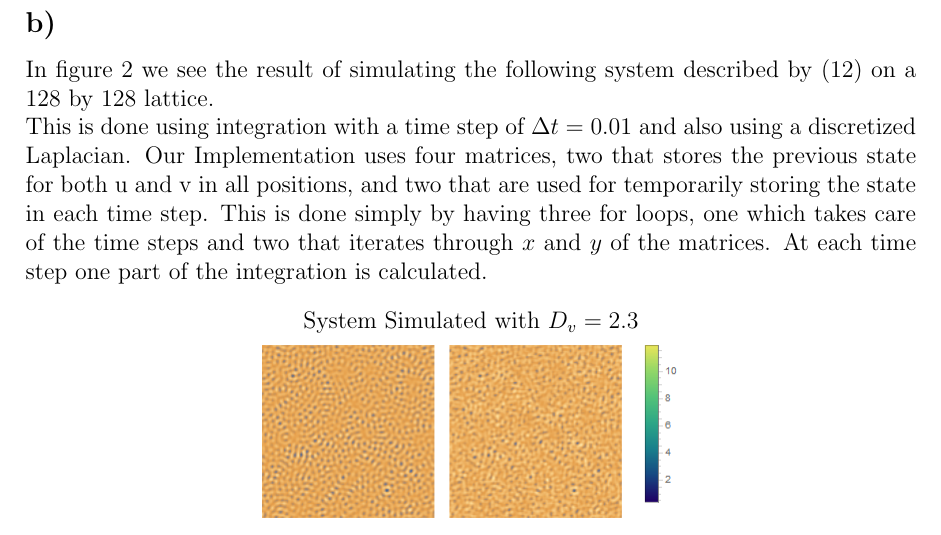
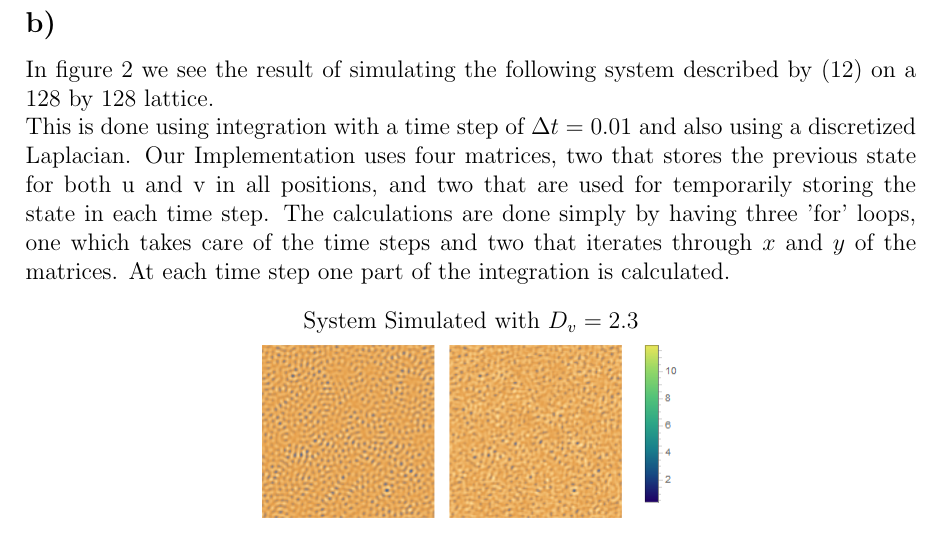
Before and after one commit to weery/Homework-3, a LaTeX document (main.tex, which reads problem2.tex): part of page 6 of 7, cut so that both start at the same text. Compiled offline with pdfLaTeX.

Commit message:
small mod on 2b.

```diff
--- a/problem2.tex
+++ b/problem2.tex
@@ -55,7 +55,7 @@ Thus for the system to exhibit diffusion driven instability $D_v > 2.69$, since
 
 In figure \ref{fig:pic2b} we see the result of simulating the following system described by \eqref{eq:2a} on a 128 by 128 lattice.
 
-This is done using integration with a time step of $\Delta t = 0.01$ and also using a discretized Laplacian. Our Implementation uses four matrices, two that stores the previous state for both u and v in all positions, and two that are used for temporarily storing the state in each time step. This is done simply by having three for loops, one which takes care of the time steps and two that iterates through $x$ and $y$ of the matrices. At each time step one part of the integration is calculated.
+This is done using integration with a time step of $\Delta t = 0.01$ and also using a discretized Laplacian. Our Implementation uses four matrices, two that stores the previous state for both u and v in all positions, and two that are used for temporarily storing the state in each time step. The calculations are done simply by having three 'for' loops, one which takes care of the time steps and two that iterates through $x$ and $y$ of the matrices. At each time step one part of the integration is calculated.
 
 \begin{figure}[h]
 \centering
```
